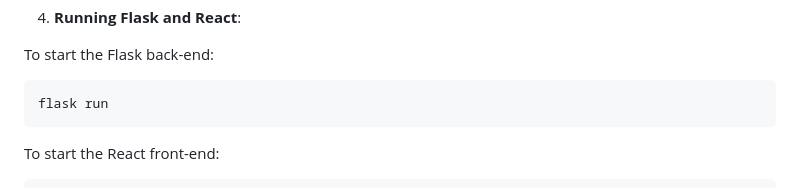
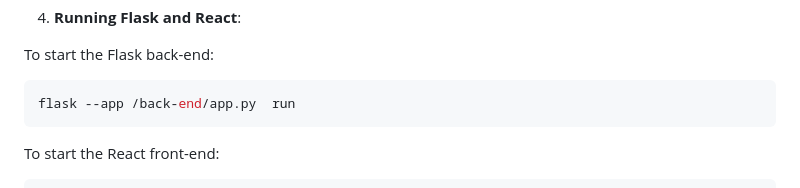
Before and after one commit to cudenver-ai/Adversarial-Machine-Learning, a Markdown page: README.md, the part around the change. GitHub-like rendering.

````diff
--- a/README.md
+++ b/README.md
@@ -104,7 +104,7 @@ source .venv/bin/activate  # On Unix/Linux
 To start the Flask back-end:
 
 ```bash
-flask run
+flask --app /back-end/app.py  run
 ```
 
 To start the React front-end:
````
